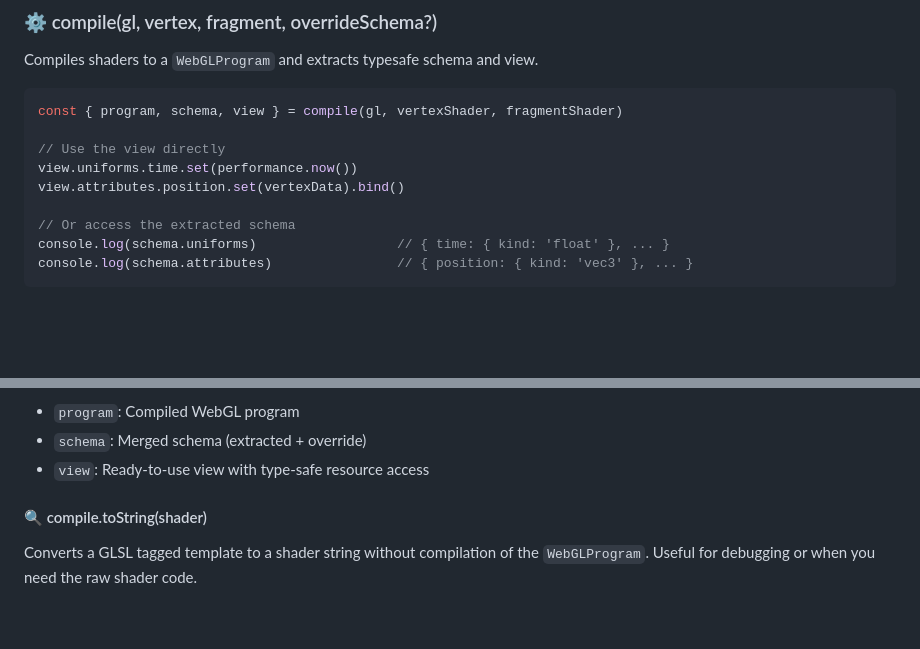
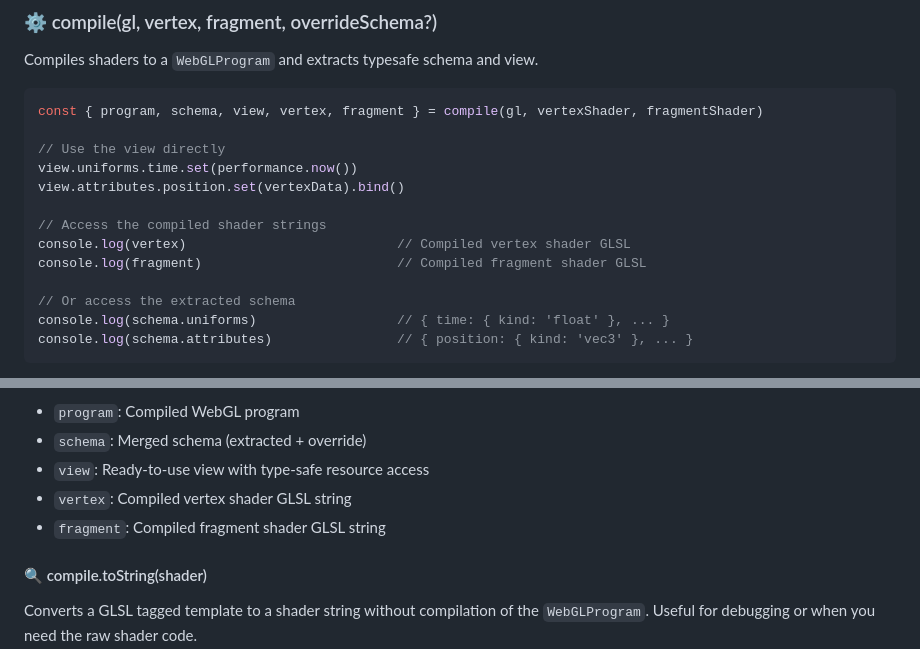
Before and after one commit to bigmistqke/view.gl, a Markdown page: README.md, 2 parts joined by grey strips. GitHub-like rendering; blank space fills up the shorter version.

Commit message:
chore: update README.md

````diff
--- a/README.md
+++ b/README.md
@@ -551,11 +551,15 @@ const vertexShader = glsl`
 Compiles shaders to a `WebGLProgram` and extracts typesafe schema and view.
 
 ```typescript
-const { program, schema, view } = compile(gl, vertexShader, fragmentShader)
+const { program, schema, view, vertex, fragment } = compile(gl, vertexShader, fragmentShader)
 
 // Use the view directly
 view.uniforms.time.set(performance.now())
 view.attributes.position.set(vertexData).bind()
+
+// Access the compiled shader strings
+console.log(vertex)                           // Compiled vertex shader GLSL
+console.log(fragment)                         // Compiled fragment shader GLSL
 
 // Or access the extracted schema
 console.log(schema.uniforms)                  // { time: { kind: 'float' }, ... }
@@ -588,6 +592,8 @@ view.buffers.indices.set(indexData).bind()
 - `program`: Compiled WebGL program
 - `schema`: Merged schema (extracted + override)
 - `view`: Ready-to-use view with type-safe resource access
+- `vertex`: Compiled vertex shader GLSL string
+- `fragment`: Compiled fragment shader GLSL string
 
 #### 🔍 compile.toString(shader)
 
````
